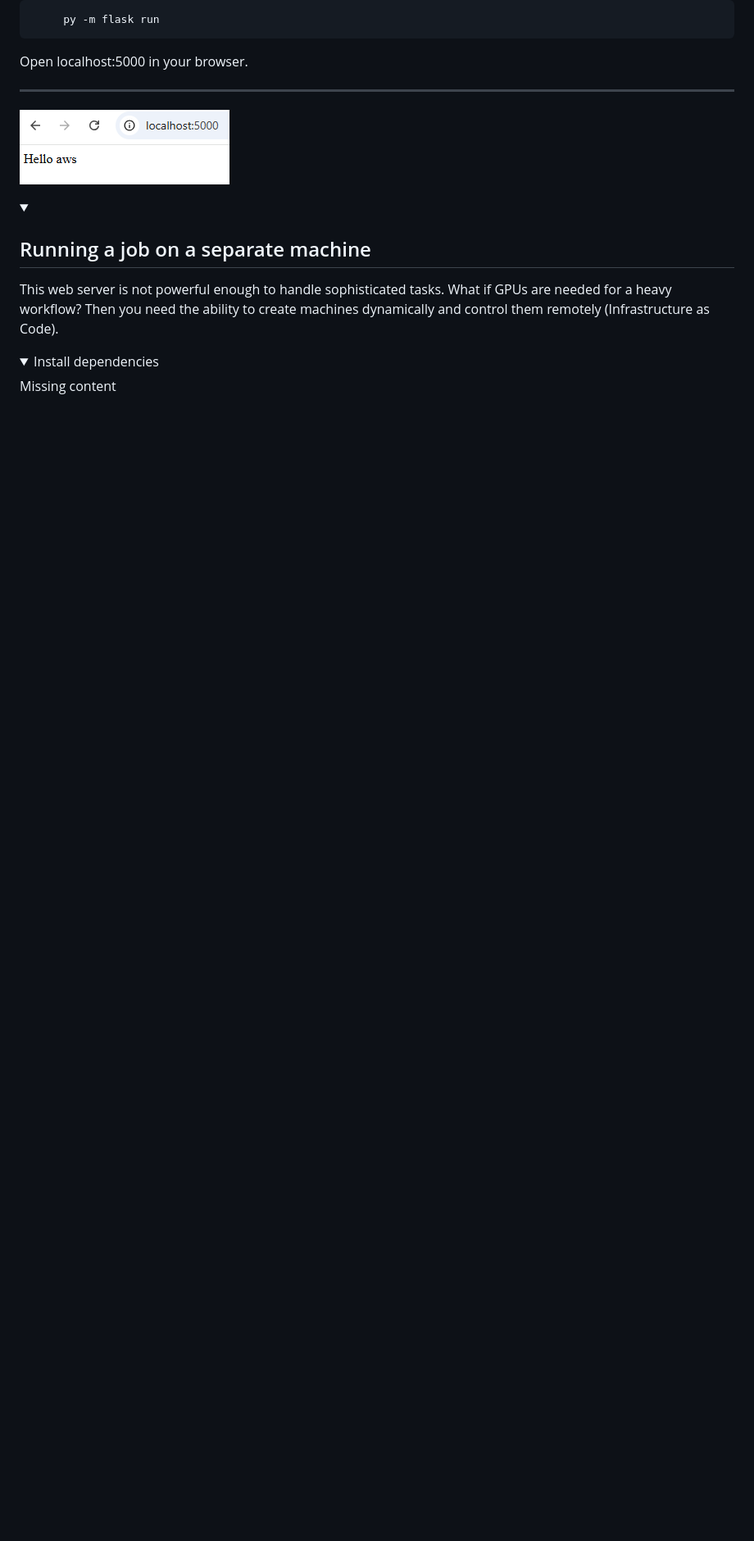
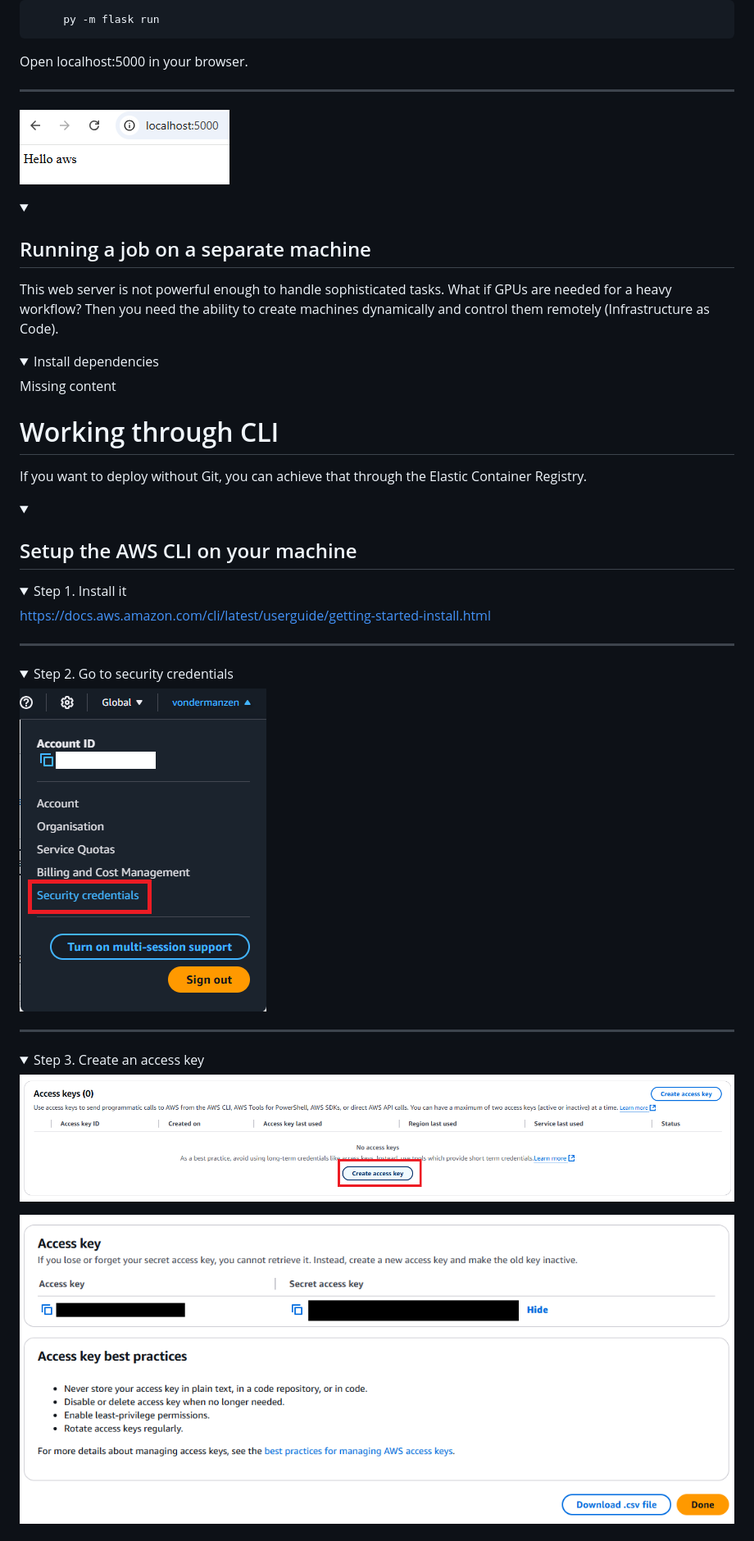
Before and after one commit to Oxford-Research-Cloud-Competency-Centre/Hello-aws, a Markdown page: README.md, the part around one of its changes. Shown at 82% size. GitHub-like rendering; pictures changed too: README_images/access_key.png (added), README_images/create_access_key.png (added), README_images/security_credentials.png (added); folded sections open; blank space fills up the shorter version.

```diff
--- a/README.md
+++ b/README.md
@@ -223,3 +223,34 @@ Missing content
 </details>
 
 </details>
+
+# Working through CLI
+
+If you want to deploy without Git, you can achieve that through the Elastic Container Registry.
+
+<details>
+<summary><h2>Setup the AWS CLI on your machine </h2></summary>
+
+<details>
+<summary>Step 1. Install it</summary>
+
+https://docs.aws.amazon.com/cli/latest/userguide/getting-started-install.html
+
+***
+</details>
+
+<details>
+<summary>Step 2. Go to security credentials </summary>
+
+![Security credentials](README_images/security_credentials.png)
+
+***
+</details>
+
+<details>
+<summary>Step 3. Create an access key </summary>
+
+![Access key](README_images/create_access_key.png)
+
+![Access key](README_images/access_key.png)
+
```
Also changed, not shown: other parts of README.md (+47 -0 lines), README_images/aws_configure.png (added), README_images/deploy_with_ecr.png (added), README_images/upload_ecr_image.png (added), 1 other file.
